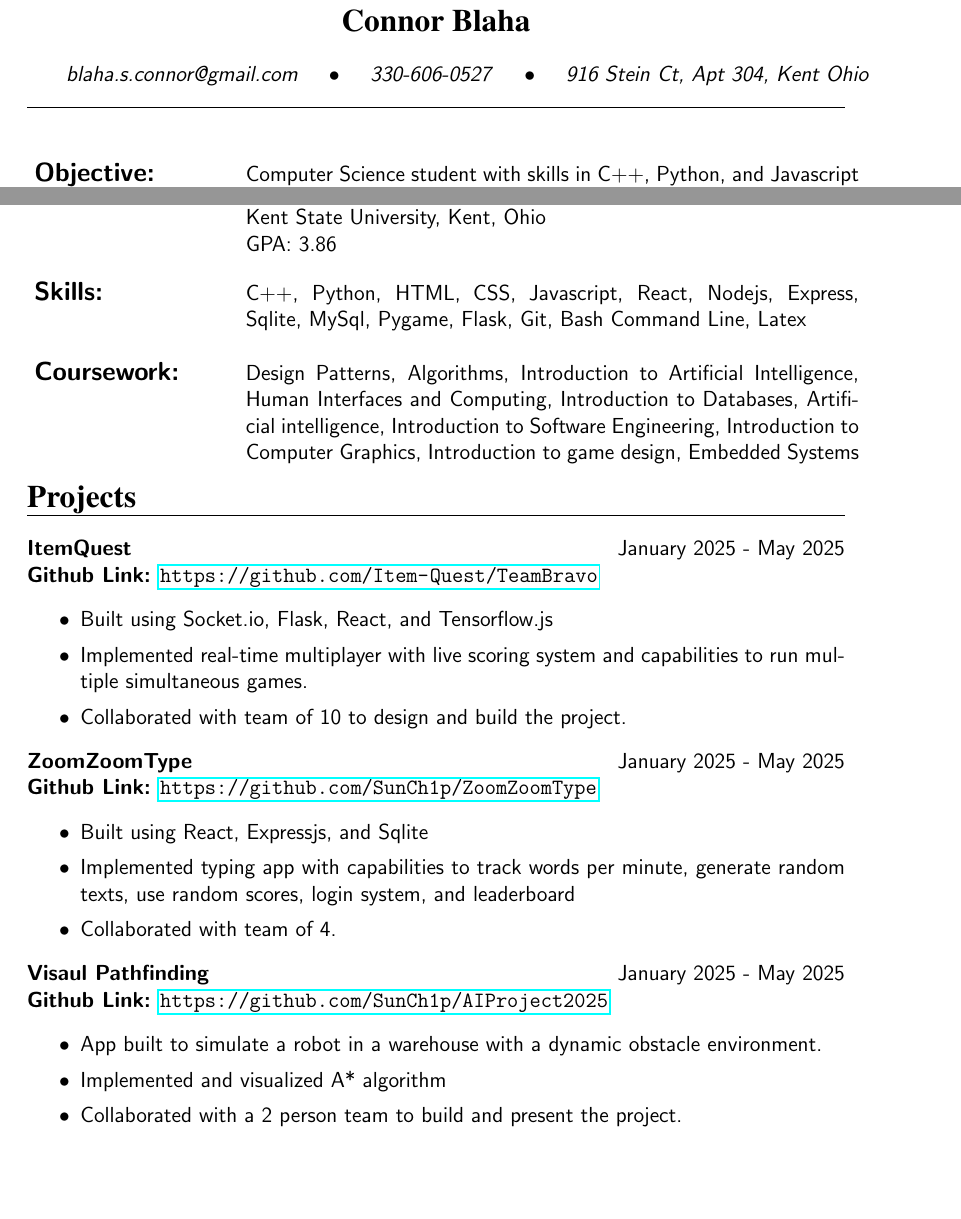
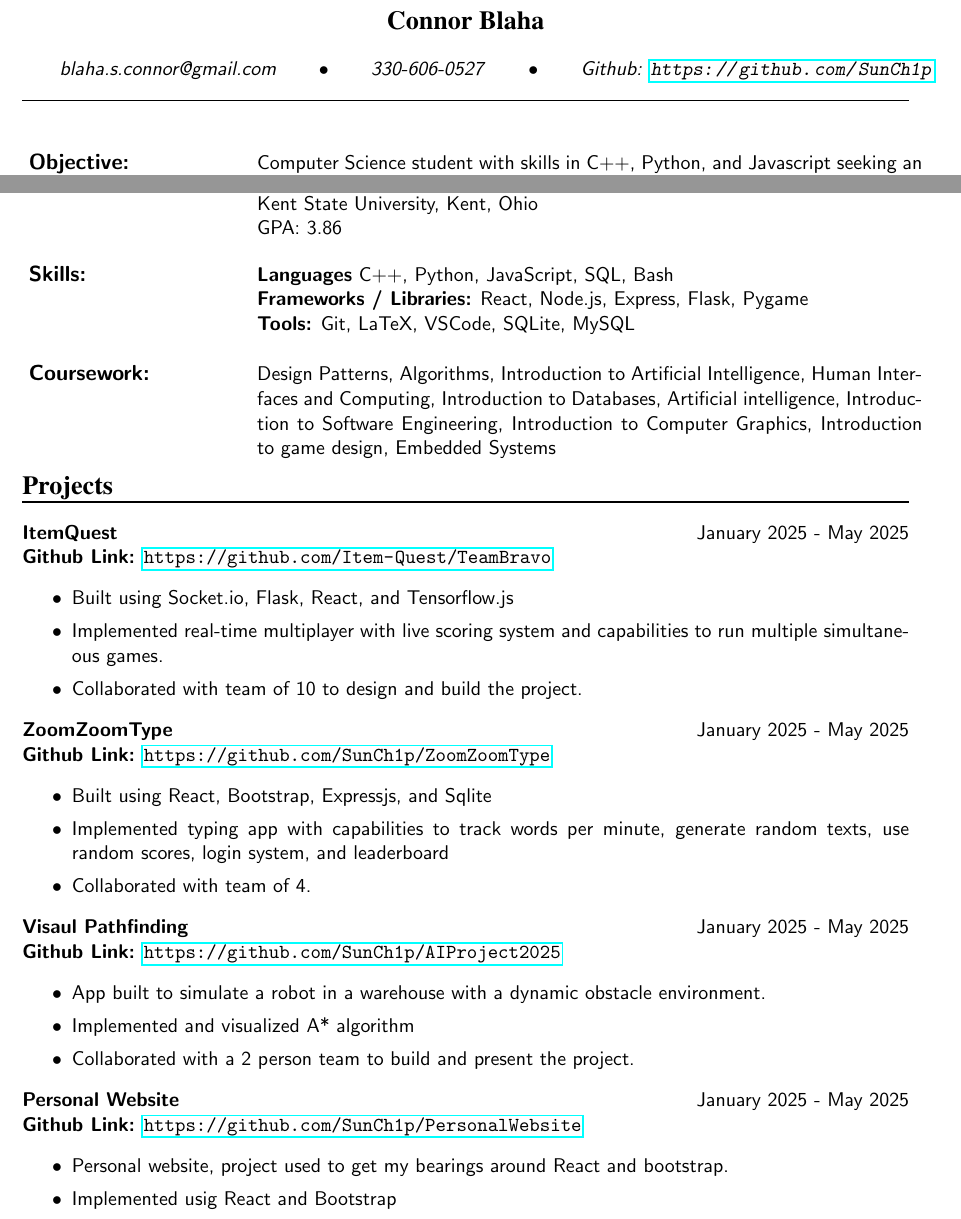
Before and after one commit to SunCh1p/Resume-2, a LaTeX CV (resume.tex): two parts of the page, joined at a grey line, cut so that both start at the same text, the shorter picture padded with empty space. Compiled offline with pdfLaTeX.

Commit message:
Modified resume even more

```diff
--- a/resume.tex
+++ b/resume.tex
@@ -1,4 +1,4 @@
-\documentclass[12pt]{article}
+\documentclass[11pt]{article}
 \usepackage[utf8]{inputenc}
 \renewcommand{\familydefault}{\sfdefault} % Makes Helvetica the default font
 % set the page layout
@@ -10,10 +10,10 @@
 \usepackage{mathptmx}  % Times-like font
 \geometry{
   a4paper,
-  left=20mm,
-  %right=
-  %bottom=
-  top=15mm
+  left=0.75in,
+  right=0.75in,
+  bottom=0.75in,
+  top=0.75in
 }
 %empty the headers, footers, pagenumbers…
 \pagestyle{empty}
@@ -102,13 +102,17 @@
     \begin{spacing}{1}
         \name{Connor Blaha}
         %Personal information
-        \horizontalBox{blaha.s.connor@gmail.com}{330-606-0527}{916 Stein Ct, Apt 304, Kent Ohio}
+        \horizontalBox{blaha.s.connor@gmail.com}{330-606-0527}{Github: \url{https://github.com/SunCh1p}}
         %Summary
         \splitbox{Objective:}{ Computer Science student with skills in C++, Python, and Javascript seeking an opportunity to apply skills in a real-world software development role, either as an intern or junior dev.}
         \splitbox{Education:}{BS Computer Science
             \par Expected Graduation: December 2025. \par Kent State University, Kent, Ohio \par GPA: 3.86}
-        \splitbox{Skills:}{C++, Python, HTML, CSS, Javascript, React, Nodejs, Express, Sqlite, MySql, Pygame, Flask, Git, Bash Command Line, Latex}
-        \splitbox{Coursework:}{Design Patterns, Algorithms, Introduction to Artificial Intelligence, Human Interfaces and Computing, Introduction to Databases, Artificial intelligence, Introduction to Software Engineering, Introduction to Computer Graphics, Introduction to game design, Embedded Systems}
+        \splitbox{Skills:}{
+            \textbf{Languages} C++, Python, JavaScript, SQL, Bash\\
+            \textbf{Frameworks / Libraries:} React, Node.js, Express, Flask, Pygame\\
+            \textbf{Tools:} Git, LaTeX, VSCode, SQLite, MySQL}
+        \splitbox{Coursework:}{Design Patterns, Algorithms, Introduction to Artificial Intelligence, Human Interfaces and Computing, Introduction to Databases, Artificial intelligence, Introduction to Software Engineering, Introduction to Computer Graphics, Introduction to game design, Embedded Systems
+        }
         \vspace{-1.5em}
         \section*{\Large \textbf{Projects}}
         \normalsize
@@ -126,7 +130,7 @@
         {
             \begin{itemize}
                 \setlength\itemsep{0.01em}
-                \item Built using React, Expressjs, and Sqlite \par
+                \item Built using React, Bootstrap, Expressjs, and Sqlite \par
                 \item Implemented typing app with capabilities to track words per minute, generate random texts, use random scores, login system, and leaderboard  \par
                 \item Collaborated with team of 4.
             \end{itemize}
@@ -142,5 +146,14 @@
             \end{itemize}
             \par
         }
+        \project{Personal Website}{January 2025 - May 2025}{\textbf{Github Link:} \url{https://github.com/SunCh1p/PersonalWebsite}}
+        {
+            \begin{itemize}
+                \setlength\itemsep{0.01em}
+                \item Personal website, project used to get my bearings around React and bootstrap.
+                \item Implemented usig React and Bootstrap\par
+            \end{itemize}
+            \par
+        }
     \end{spacing}
 \end{document}
```
Also changed, not shown: resume.pdf, 4 other files.
